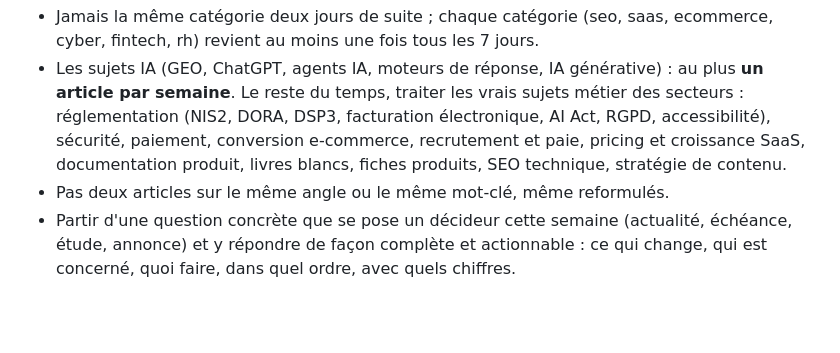
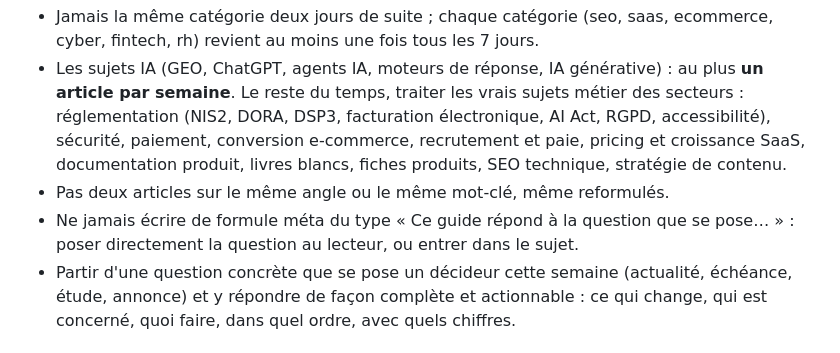
Before and after one commit to Goradieme/Refonte-Techrepair-content, a Markdown page: _outils/CONSIGNES-REDACTION.md, the part around the change. GitHub-like rendering; blank space fills up the shorter version.

Commit message:
Consignes : bannir les formules méta en introduction (#9)
Claude-Session: https://claude.ai/code/session_01HQs5be2KDUgEJapftMWrMs

Co-authored-by: Claude <noreply@anthropic.com>

```diff
--- a/_outils/CONSIGNES-REDACTION.md
+++ b/_outils/CONSIGNES-REDACTION.md
@@ -130,6 +130,8 @@ Avant de choisir, lire les 10 derniers articles de `articles.js` (titre, catégo
   pricing et croissance SaaS, documentation produit, livres blancs, fiches produits,
   SEO technique, stratégie de contenu.
 - Pas deux articles sur le même angle ou le même mot-clé, même reformulés.
+- Ne jamais écrire de formule méta du type « Ce guide répond à la question que se pose… » :
+  poser directement la question au lecteur, ou entrer dans le sujet.
 - Partir d'une question concrète que se pose un décideur cette semaine (actualité,
   échéance, étude, annonce) et y répondre de façon complète et actionnable : ce qui
   change, qui est concerné, quoi faire, dans quel ordre, avec quels chiffres.
```
